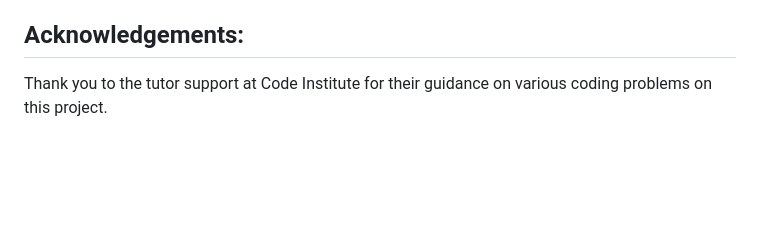
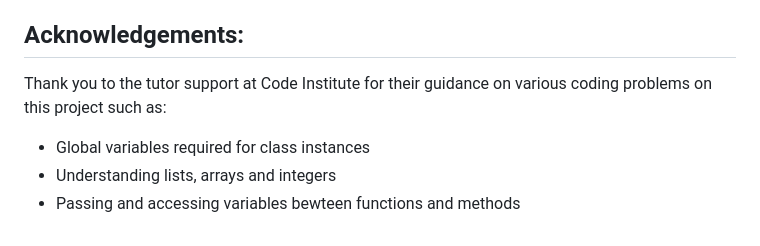
Before and after one commit to TR94/battleships, a Markdown page: README.md, the part around the change. Drawn GitHub-style; blank space fills up the shorter version.

Commit message:
Update radme acknowledgement section

```diff
--- a/README.md
+++ b/README.md
@@ -339,4 +339,7 @@ To create a grid in the terminal I used W3 Resource: <a href="https://www.w3reso
 To access the specific index of an array I reached out to the CI Slack community: <a href="https://code-institute-room.slack.com/archives/C027C3S3TEU/p1688542361938219" target="_blank">Slack post</a>
 
 ## Acknowledgements:
-Thank you to the tutor support at Code Institute for their guidance on various coding problems on this project.
+Thank you to the tutor support at Code Institute for their guidance on various coding problems on this project such as:
+- Global variables required for class instances
+- Understanding lists, arrays and integers
+- Passing and accessing variables bewteen functions and methods
```
